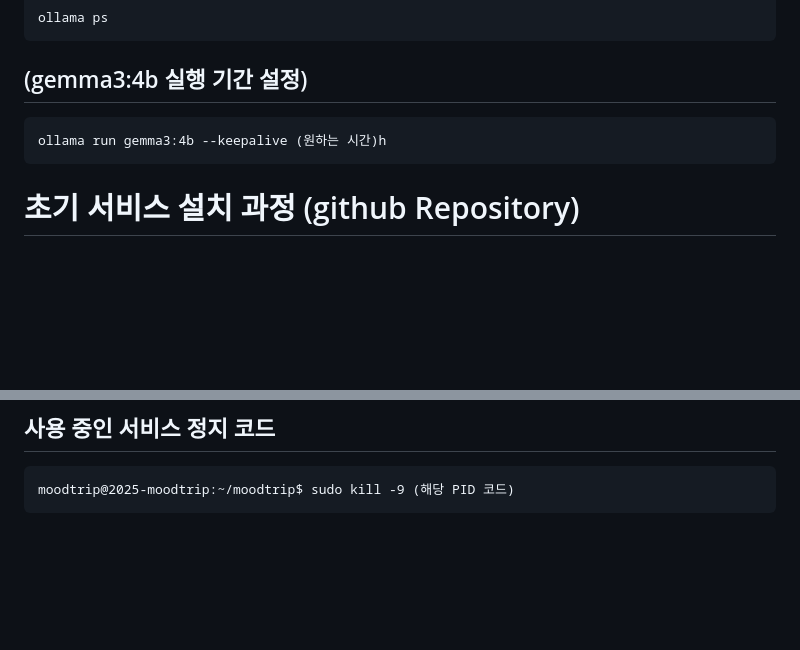
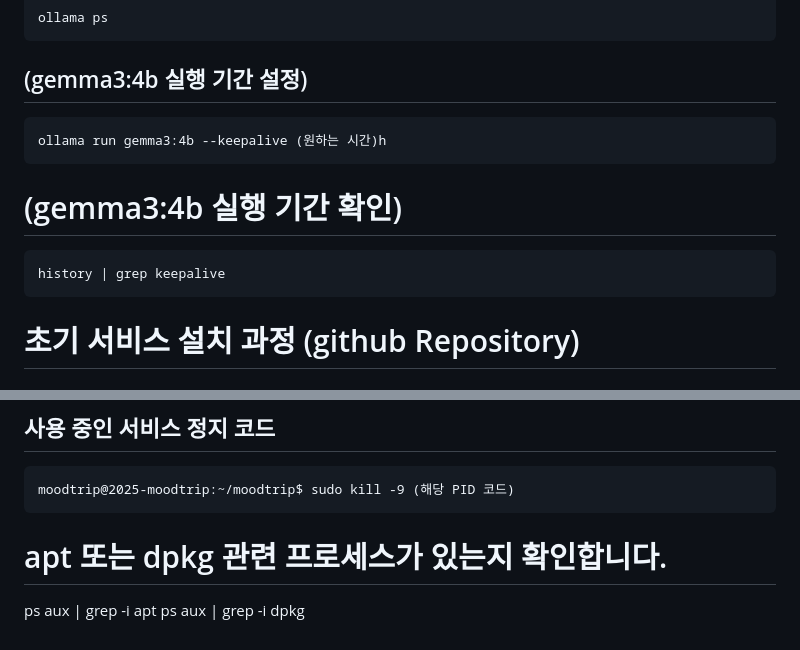
Before and after one commit to moodtrip/moodtrip, a Markdown page: README.md, 2 parts joined by grey strips. Drawn GitHub-style; blank space fills up the shorter version.

````diff
--- a/README.md
+++ b/README.md
@@ -28,6 +28,11 @@ ollama ps
 ```
 ollama run gemma3:4b --keepalive (원하는 시간)h
 ```
+# (gemma3:4b 실행 기간 확인)
+```
+history | grep keepalive
+```
+
 # 초기 서비스 설치 과정 (github Repository)
 
 ## (경로 확인)
@@ -104,3 +109,7 @@ java    389140     root   14u  IPv6 6634627      0t0  TCP 2025-moodtrip:http->19
 ```
 moodtrip@2025-moodtrip:~/moodtrip$ sudo kill -9 (해당 PID 코드)
 ```
+
+# apt 또는 dpkg 관련 프로세스가 있는지 확인합니다.
+ps aux | grep -i apt
+ps aux | grep -i dpkg
````
